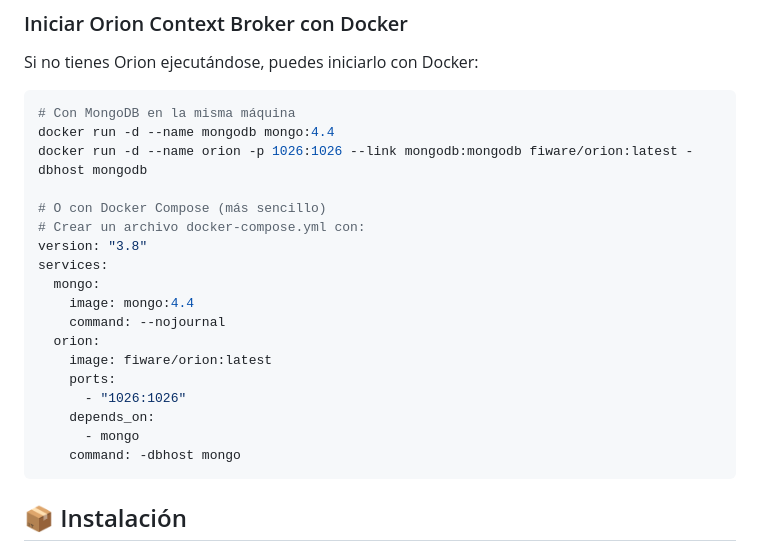
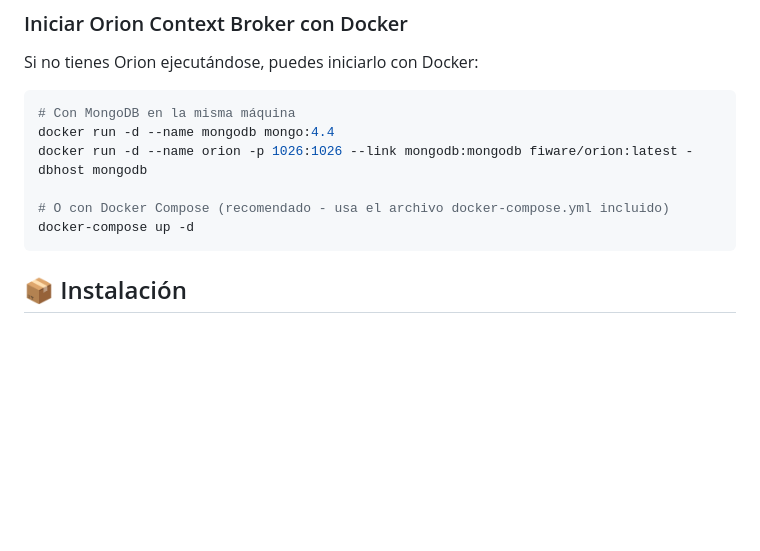
Before and after one commit to 0oni-oni/ecosistemaFiware, a Markdown page: README.md, the part around the change. GitHub-like rendering; blank space fills up the shorter version.

Commit message:
Fix Docker Compose example in README
Co-authored-by: 0oni-oni <157524047+0oni-oni@users.noreply.github.com>

````diff
--- a/README.md
+++ b/README.md
@@ -26,20 +26,8 @@ Si no tienes Orion ejecutándose, puedes iniciarlo con Docker:
 docker run -d --name mongodb mongo:4.4
 docker run -d --name orion -p 1026:1026 --link mongodb:mongodb fiware/orion:latest -dbhost mongodb
 
-# O con Docker Compose (más sencillo)
-# Crear un archivo docker-compose.yml con:
-version: "3.8"
-services:
-  mongo:
-    image: mongo:4.4
-    command: --nojournal
-  orion:
-    image: fiware/orion:latest
-    ports:
-      - "1026:1026"
-    depends_on:
-      - mongo
-    command: -dbhost mongo
+# O con Docker Compose (recomendado - usa el archivo docker-compose.yml incluido)
+docker-compose up -d
 ```
 
 ## 📦 Instalación
````
